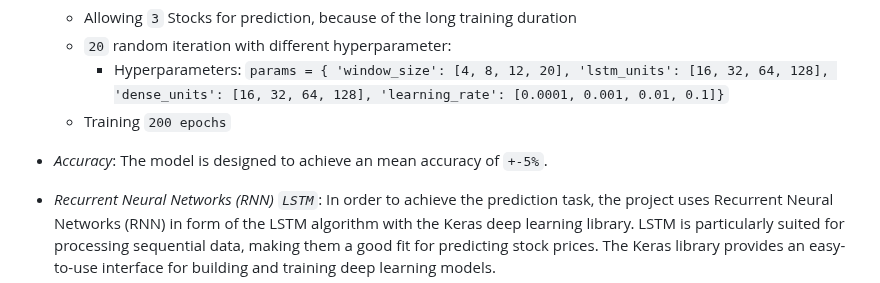
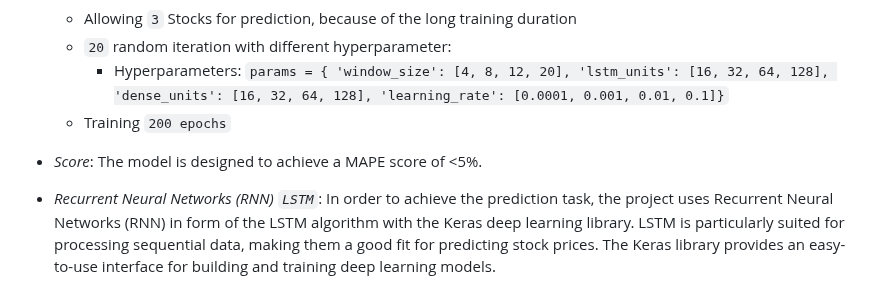
Before and after one commit to maximkiesel1/Stock_Market_Prediction, a Markdown page: README.md, the part around the change. GitHub-like rendering.

```diff
--- a/README.md
+++ b/README.md
@@ -41,7 +41,7 @@ This project involves the following technical concepts:
         'learning_rate': [0.0001, 0.001, 0.01, 0.1]}`
    - Training `200 epochs`
 
-- *Accuracy*: The model is designed to achieve an mean accuracy of `+-5%`.
+- *Score*: The model is designed to achieve a MAPE score of <5%.
 
 - *Recurrent Neural Networks (RNN) `LSTM`*: In order to achieve the prediction task, the project uses Recurrent Neural Networks (RNN) in form of the LSTM algorithm with the Keras deep learning library. LSTM is particularly suited for processing sequential data, making them a good fit for predicting stock prices. The Keras library provides an easy-to-use interface for building and training deep learning models.
 
```
